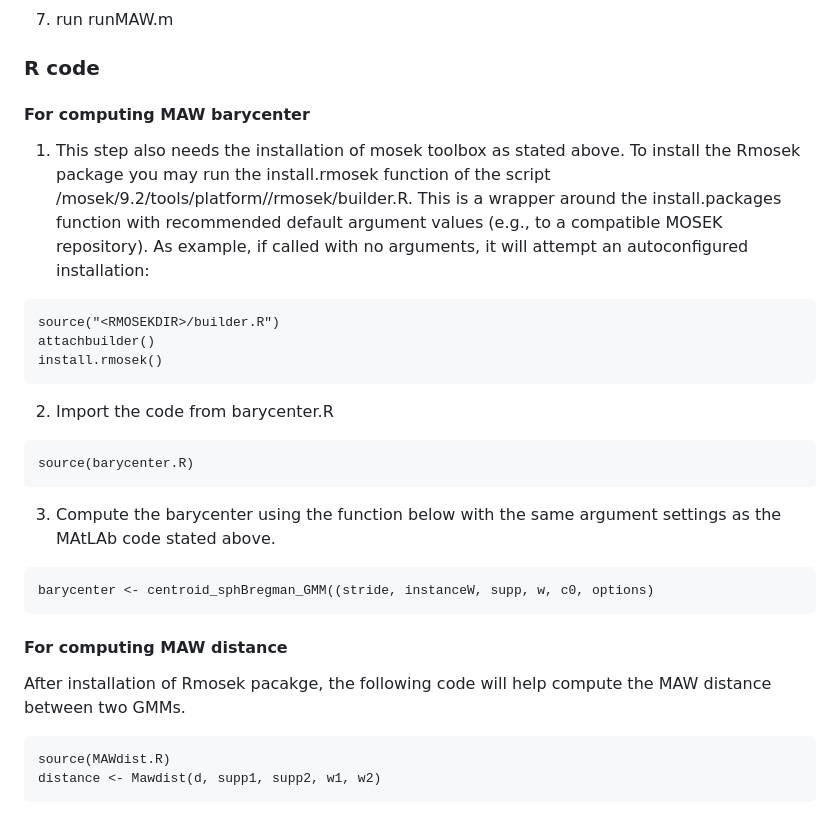
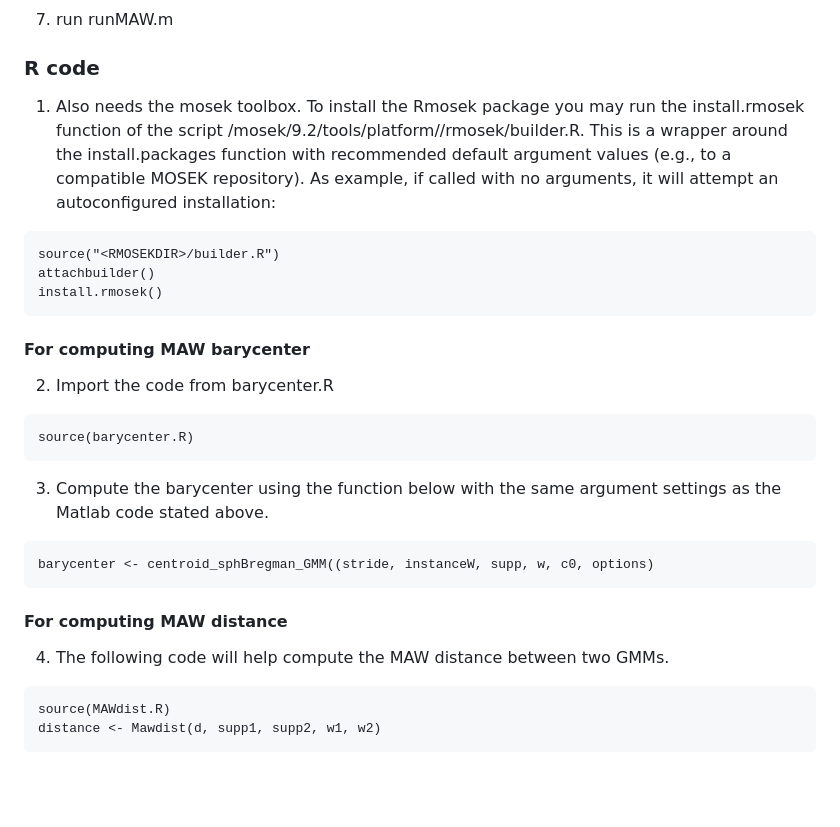
Before and after one commit to llin-lab/MAW, a Markdown page: README.md, the part around the change. Drawn GitHub-style; blank space fills up the shorter version.

````diff
--- a/README.md
+++ b/README.md
@@ -45,32 +45,28 @@ The object in the output file named "c.*" contains all the information of the co
 
 ### R code
 
-#### For computing MAW barycenter
 
-1. This step also needs the installation of mosek toolbox as stated above. To install the Rmosek package you may run the install.rmosek function of the script <MSKHOME>/mosek/9.2/tools/platform/<PLATFORM>/rmosek/builder.R. This is a wrapper around the install.packages function with recommended default argument values (e.g., to a compatible MOSEK repository). As example, if called with no arguments, it will attempt an autoconfigured installation:
+1. Also needs the mosek toolbox. To install the Rmosek package you may run the install.rmosek function of the script <MSKHOME>/mosek/9.2/tools/platform/<PLATFORM>/rmosek/builder.R. This is a wrapper around the install.packages function with recommended default argument values (e.g., to a compatible MOSEK repository). As example, if called with no arguments, it will attempt an autoconfigured installation:
 ```
 source("<RMOSEKDIR>/builder.R")
 attachbuilder()
 install.rmosek()
 ```
-
+#### For computing MAW barycenter
 2. Import the code from barycenter.R
 ```
 source(barycenter.R)
 ```
 
-3. Compute the barycenter using the function below with the same argument settings as the MAtLAb code stated above.
+3. Compute the barycenter using the function below with the same argument settings as the Matlab code stated above.
 ```
 barycenter <- centroid_sphBregman_GMM((stride, instanceW, supp, w, c0, options)
 ```
 
 
-
-
-
 #### For computing MAW distance
 
-After installation of Rmosek pacakge, the following code will help compute the MAW distance between two GMMs.
+4. The following code will help compute the MAW distance between two GMMs.
 ```
 source(MAWdist.R)
 distance <- Mawdist(d, supp1, supp2, w1, w2)
````
